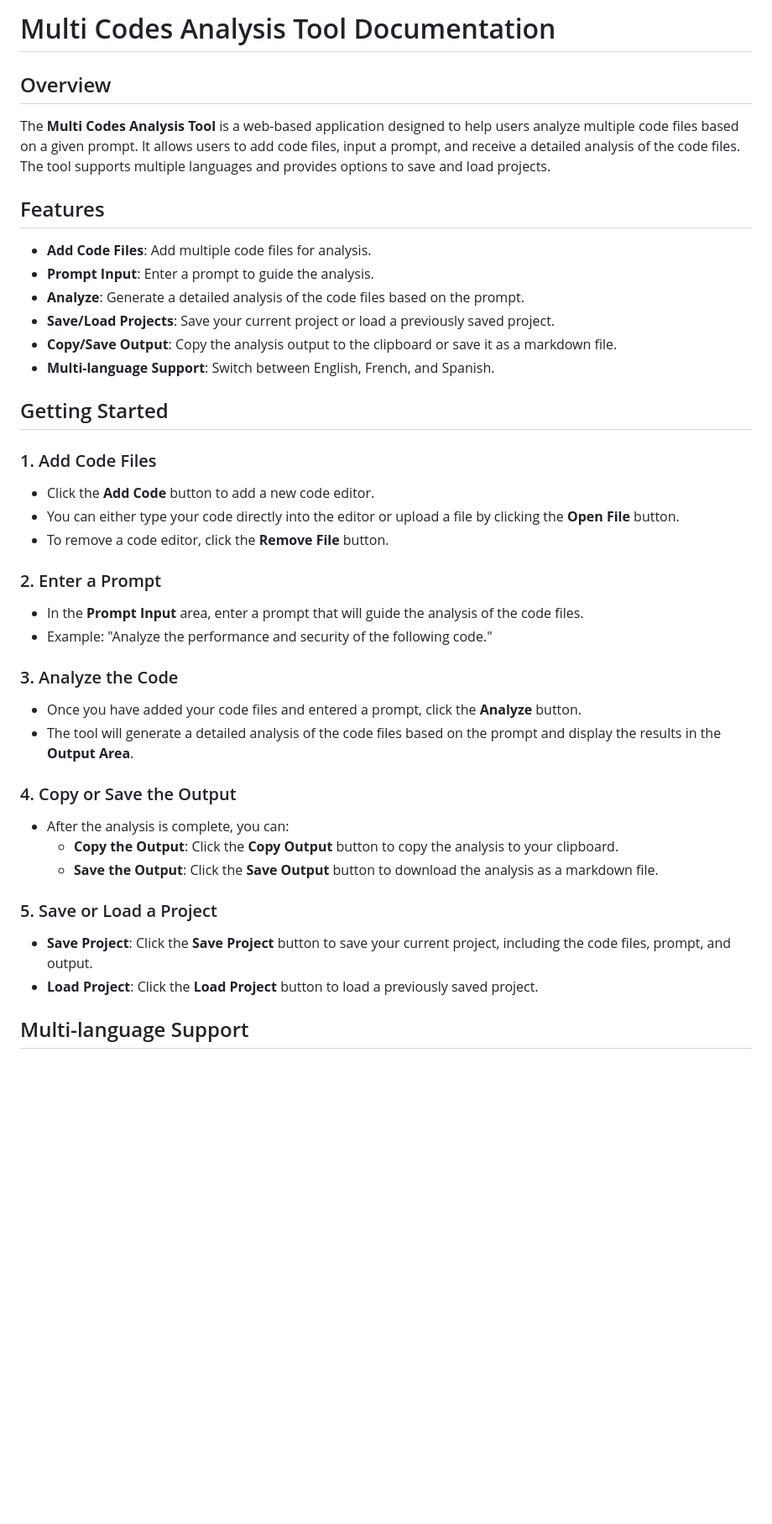
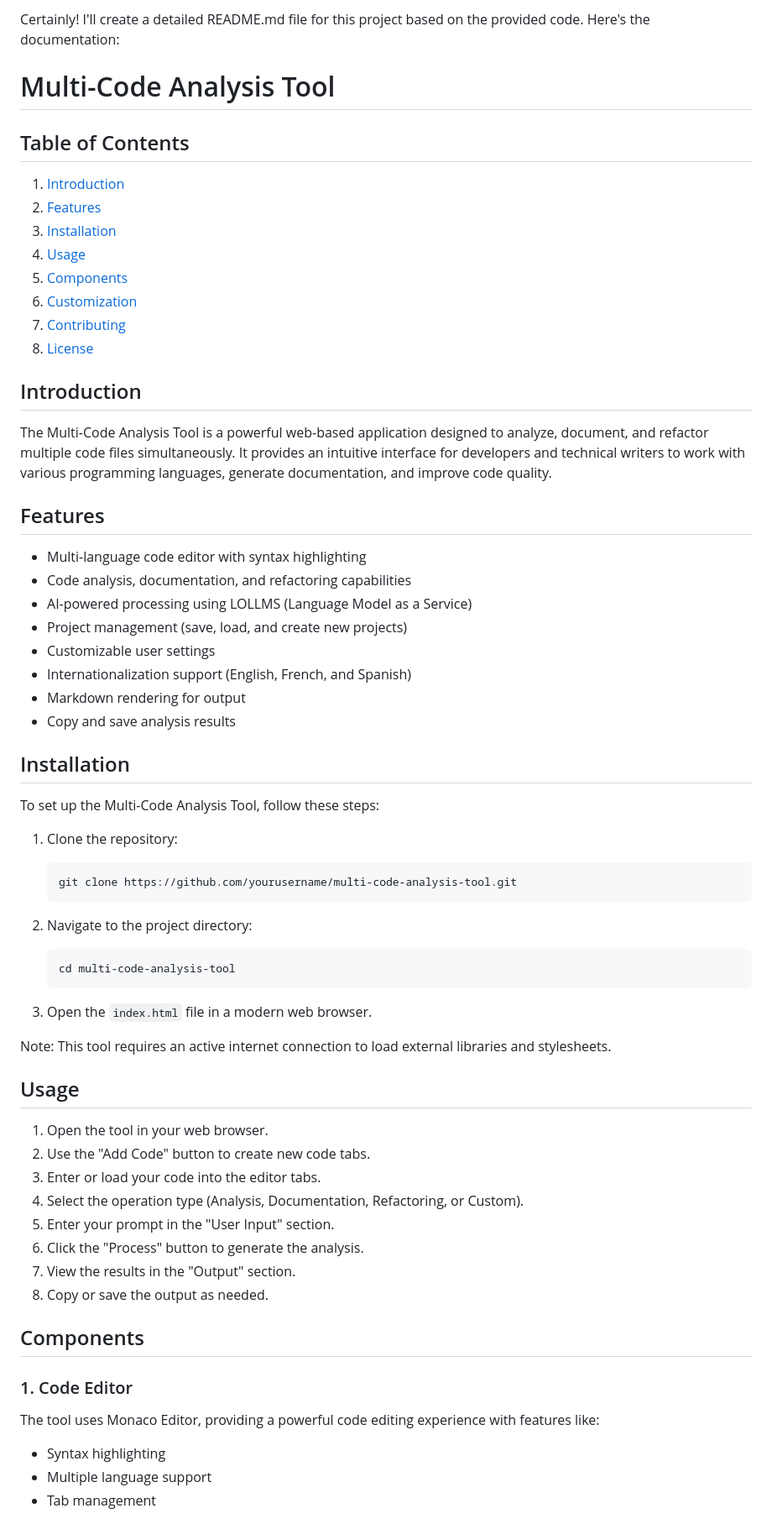
Before and after one commit to ParisNeo/lollms_apps_zoo, a Markdown page: MultiCode_Analysis_Tool/README.md, the part around the change printed below. Shown: that part at 84% size. Rendered like a GitHub page; blank space fills up the shorter version.

````diff
--- a/MultiCode_Analysis_Tool/README.md
+++ b/MultiCode_Analysis_Tool/README.md
@@ -1,46 +1,68 @@
-# Multi Codes Analysis Tool Documentation
+Certainly! I'll create a detailed README.md file for this project based on the provided code. Here's the documentation:
 
-## Overview
+# Multi-Code Analysis Tool
 
-The **Multi Codes Analysis Tool** is a web-based application designed to help users analyze multiple code files based on a given prompt. It allows users to add code files, input a prompt, and receive a detailed analysis of the code files. The tool supports multiple languages and provides options to save and load projects.
+## Table of Contents
+1. [Introduction](#introduction)
+2. [Features](#features)
+3. [Installation](#installation)
+4. [Usage](#usage)
+5. [Components](#components)
+6. [Customization](#customization)
+7. [Contributing](#contributing)
+8. [License](#license)
+
+## Introduction
+
+The Multi-Code Analysis Tool is a powerful web-based application designed to analyze, document, and refactor multiple code files simultaneously. It provides an intuitive interface for developers and technical writers to work with various programming languages, generate documentation, and improve code quality.
 
 ## Features
 
-- **Add Code Files**: Add multiple code files for analysis.
-- **Prompt Input**: Enter a prompt to guide the analysis.
-- **Analyze**: Generate a detailed analysis of the code files based on the prompt.
-- **Save/Load Projects**: Save your current project or load a previously saved project.
-- **Copy/Save Output**: Copy the analysis output to the clipboard or save it as a markdown file.
-- **Multi-language Support**: Switch between English, French, and Spanish.
+- Multi-language code editor with syntax highlighting
+- Code analysis, documentation, and refactoring capabilities
+- AI-powered processing using LOLLMS (Language Model as a Service)
+- Project management (save, load, and create new projects)
+- Customizable user settings
+- Internationalization support (English, French, and Spanish)
+- Markdown rendering for output
+- Copy and save analysis results
 
-## Getting Started
+## Installation
 
-### 1. Add Code Files
+To set up the Multi-Code Analysis Tool, follow these steps:
 
-- Click the **Add Code** button to add a new code editor.
-- You can either type your code directly into the editor or upload a file by clicking the **Open File** button.
-- To remove a code editor, click the **Remove File** button.
+1. Clone the repository:
+   ```
+   git clone https://github.com/yourusername/multi-code-analysis-tool.git
+   ```
 
-### 2. Enter a Prompt
+2. Navigate to the project directory:
+   ```
+   cd multi-code-analysis-tool
+   ```
 
-- In the **Prompt Input** area, enter a prompt that will guide the analysis of the code files.
-- Example: "Analyze the performance and security of the following code."
+3. Open the `index.html` file in a modern web browser.
 
-### 3. Analyze the Code
+Note: This tool requires an active internet connection to load external libraries and stylesheets.
 
-- Once you have added your code files and entered a prompt, click the **Analyze** button.
-- The tool will generate a detailed analysis of the code files based on the prompt and display the results in the **Output Area**.
+## Usage
 
-### 4. Copy or Save the Output
+1. Open the tool in your web browser.
+2. Use the "Add Code" button to create new code tabs.
+3. Enter or load your code into the editor tabs.
+4. Select the operation type (Analysis, Documentation, Refactoring, or Custom).
+5. Enter your prompt in the "User Input" section.
+6. Click the "Process" button to generate the analysis.
+7. View the results in the "Output" section.
+8. Copy or save the output as needed.
 
-- After the analysis is complete, you can:
-  - **Copy the Output**: Click the **Copy Output** button to copy the analysis to your clipboard.
-  - **Save the Output**: Click the **Save Output** button to download the analysis as a markdown file.
+## Components
 
-### 5. Save or Load a Project
+### 1. Code Editor
 
-- **Save Project**: Click the **Save Project** button to save your current project, including the code files, prompt, and output.
-- **Load Project**: Click the **Load Project** button to load a previously saved project.
+The tool uses Monaco Editor, providing a powerful code editing experience with features like:
 
-## Multi-language Support
+- Syntax highlighting
+- Multiple language support
+- Tab management
 
````
Also changed, not shown: other parts of MultiCode_Analysis_Tool/README.md (+64 -36 lines).
